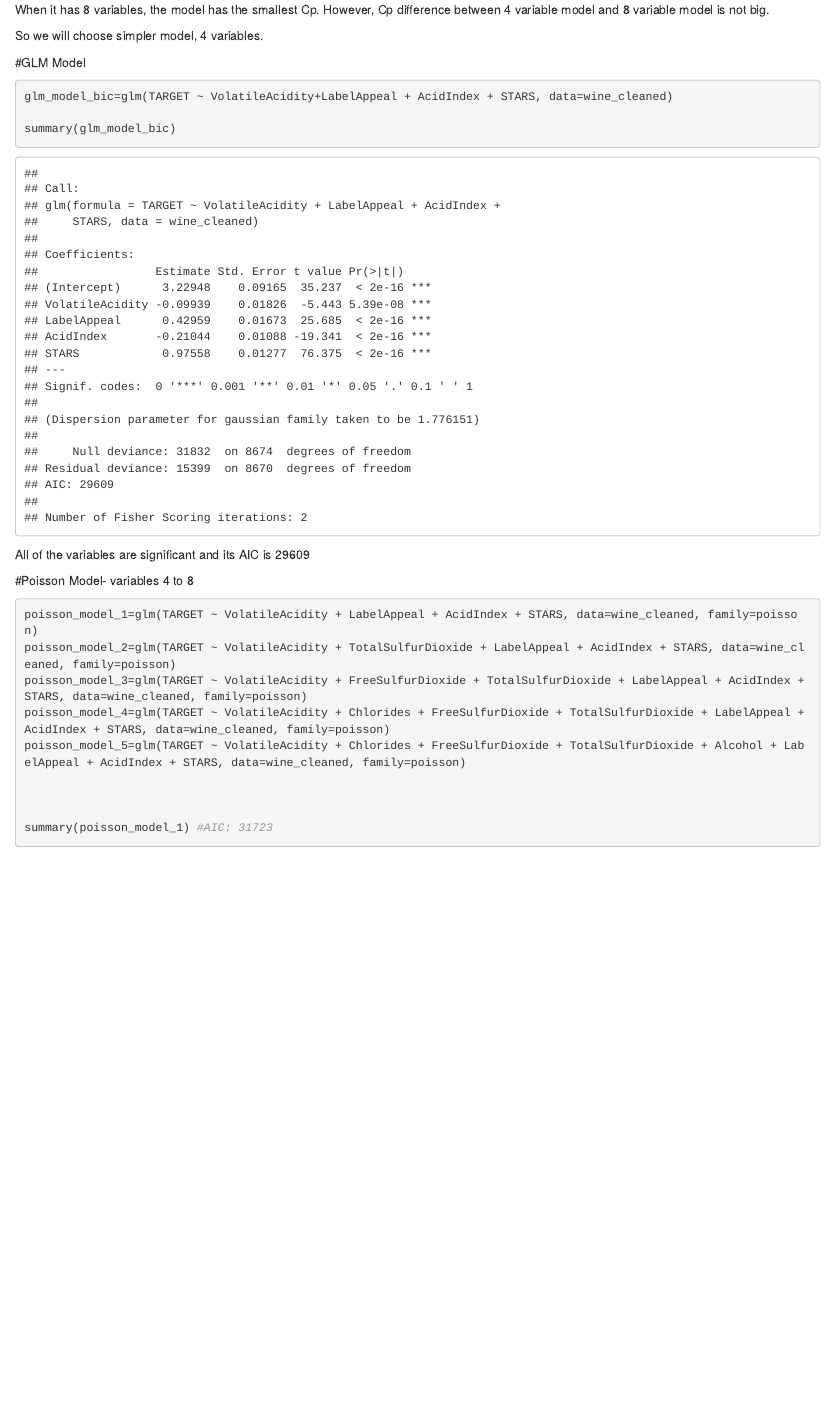
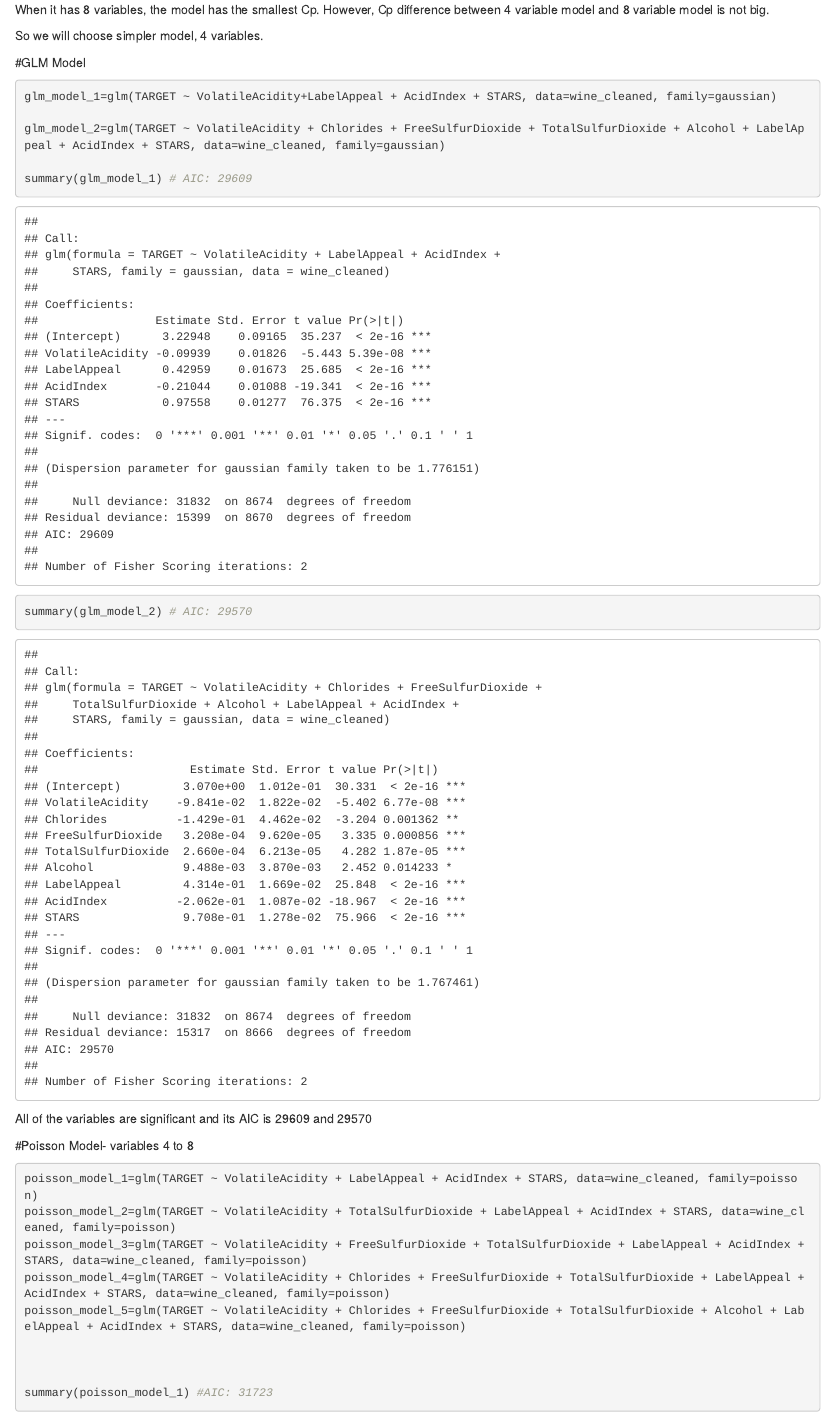
Before and after one commit to dsmilo/DATA621, an R Markdown document (HW5/HW5_nathanlim.Rmd): the page in a window 1100 px wide, from 9500 px down. Rendered offline with R 4.5, knitr and Pandoc, with nearby package versions; code that draws random numbers runs with fixed seeds of ours; some code elsewhere in the file could not run offline.

Commit message:
update hw5

````diff
--- a/HW5/HW5_nathanlim.Rmd
+++ b/HW5/HW5_nathanlim.Rmd
@@ -155,12 +155,15 @@ So we will choose simpler model, 4 variables.
 #GLM Model
 
 ```{r}
-glm_model_bic=glm(TARGET ~ VolatileAcidity+LabelAppeal + AcidIndex + STARS, data=wine_cleaned)
+glm_model_1=glm(TARGET ~ VolatileAcidity+LabelAppeal + AcidIndex + STARS, data=wine_cleaned, family=gaussian)
 
-summary(glm_model_bic)
+glm_model_2=glm(TARGET ~ VolatileAcidity + Chlorides + FreeSulfurDioxide + TotalSulfurDioxide + Alcohol + LabelAppeal + AcidIndex + STARS, data=wine_cleaned, family=gaussian)
+
+summary(glm_model_1) # AIC: 29609
+summary(glm_model_2) # AIC: 29570
 ```
 
-All of the variables are significant and its AIC is 29609
+All of the variables are significant and its AIC is 29609 and 29570
 
 
 
````
Also changed, not shown: HW5/HW5_nathanlim.Rmd (12 more changed lines).
